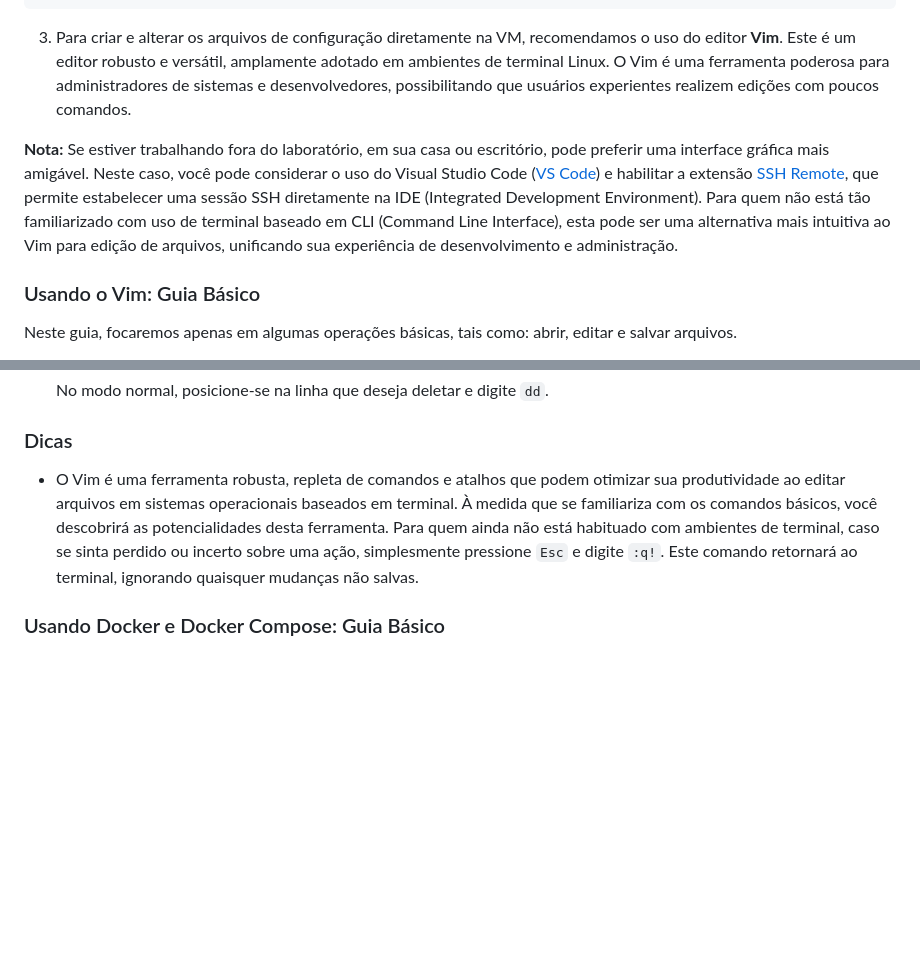
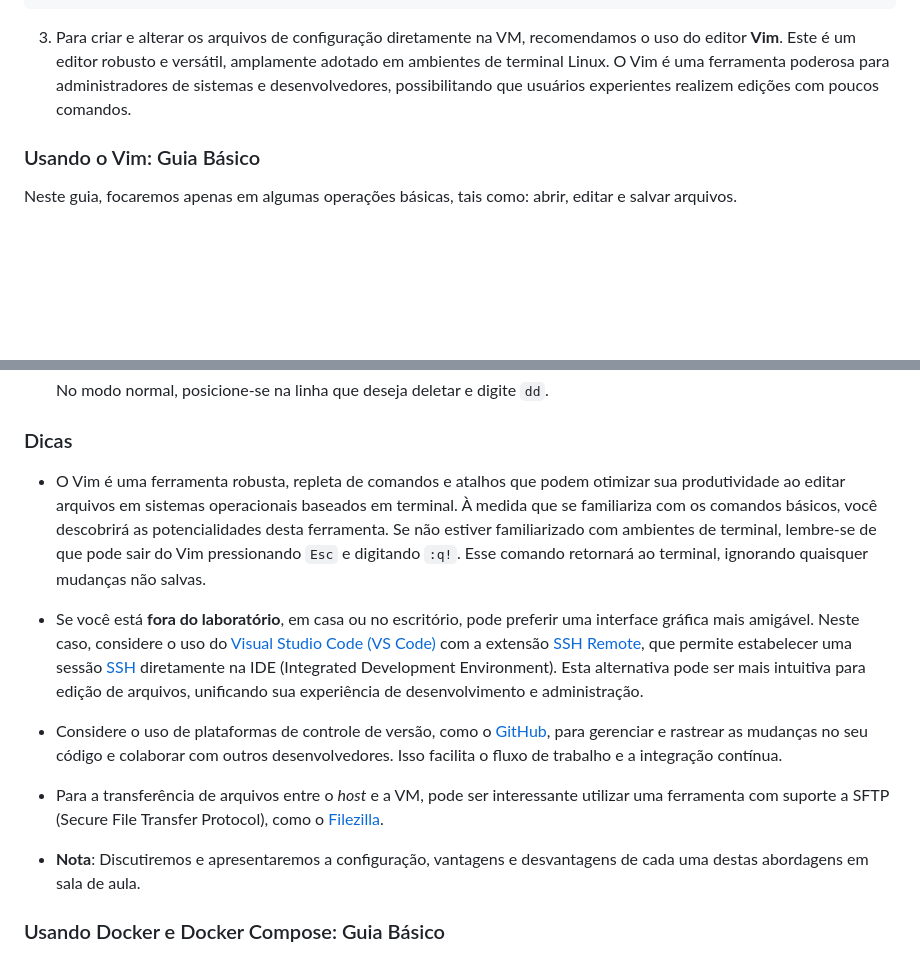
Before and after one commit to klaytoncastro/idp-bigdata, a Markdown page: README.md, 2 parts joined by grey strips. GitHub-like rendering; blank space fills up the shorter version.

```diff
--- a/README.md
+++ b/README.md
@@ -177,8 +177,6 @@ SSH (_Secure Shell_), que se traduz como "cápsula segura", é um protocolo que
 
 3. Para criar e alterar os arquivos de configuração diretamente na VM, recomendamos o uso do editor **Vim**. Este é um editor robusto e versátil, amplamente adotado em ambientes de terminal Linux. O Vim é uma ferramenta poderosa para administradores de sistemas e desenvolvedores, possibilitando que usuários experientes realizem edições com poucos comandos.
 
-**Nota:** Se estiver trabalhando fora do laboratório, em sua casa ou escritório, pode preferir uma interface gráfica mais amigável. Neste caso, você pode considerar o uso do Visual Studio Code ([VS Code](https://code.visualstudio.com/)) e habilitar a extensão [SSH Remote](https://marketplace.visualstudio.com/items?itemName=ms-vscode-remote.remote-ssh), que permite estabelecer uma sessão SSH diretamente na IDE (Integrated Development Environment). Para quem não está tão familiarizado com uso de terminal baseado em CLI (Command Line Interface), esta pode ser uma alternativa mais intuitiva ao Vim para edição de arquivos, unificando sua experiência de desenvolvimento e administração.
-
 ### Usando o Vim: Guia Básico
 
 Neste guia, focaremos apenas em algumas operações básicas, tais como: abrir, editar e salvar arquivos.
@@ -220,7 +218,15 @@ Neste guia, focaremos apenas em algumas operações básicas, tais como: abrir,
 
 ### Dicas
 
-- O Vim é uma ferramenta robusta, repleta de comandos e atalhos que podem otimizar sua produtividade ao editar arquivos em sistemas operacionais baseados em terminal. À medida que se familiariza com os comandos básicos, você descobrirá as potencialidades desta ferramenta. Para quem ainda não está habituado com ambientes de terminal, caso se sinta perdido ou incerto sobre uma ação, simplesmente pressione `Esc` e digite `:q!`. Este comando retornará ao terminal, ignorando quaisquer mudanças não salvas.
+- O Vim é uma ferramenta robusta, repleta de comandos e atalhos que podem otimizar sua produtividade ao editar arquivos em sistemas operacionais baseados em terminal. À medida que se familiariza com os comandos básicos, você descobrirá as potencialidades desta ferramenta. Se não estiver familiarizado com ambientes de terminal, lembre-se de que pode sair do Vim pressionando `Esc` e digitando `:q!`. Esse comando retornará ao terminal, ignorando quaisquer mudanças não salvas.
+
+- Se você está **fora do laboratório**, em casa ou no escritório, pode preferir uma interface gráfica mais amigável. Neste caso, considere o uso do [Visual Studio Code (VS Code)](https://code.visualstudio.com/) com a extensão [SSH Remote](https://marketplace.visualstudio.com/items?itemName=ms-vscode-remote.remote-ssh), que permite estabelecer uma sessão [SSH](https://code.visualstudio.com/docs/remote/ssh) diretamente na IDE (Integrated Development Environment). Esta alternativa pode ser mais intuitiva para edição de arquivos, unificando sua experiência de desenvolvimento e administração.
+
+- Considere o uso de plataformas de controle de versão, como o [GitHub](https://github.com), para gerenciar e rastrear as mudanças no seu código e colaborar com outros desenvolvedores. Isso facilita o fluxo de trabalho e a integração contínua.
+
+- Para a transferência de arquivos entre o _host_ e a VM, pode ser interessante utilizar uma ferramenta com suporte a SFTP (Secure File Transfer Protocol), como o [Filezilla](https://filezilla-project.org/download.php).
+
+- **Nota**: Discutiremos e apresentaremos a configuração, vantagens e desvantagens de cada uma destas abordagens em sala de aula.
 
 ### Usando Docker e Docker Compose: Guia Básico
 
```
